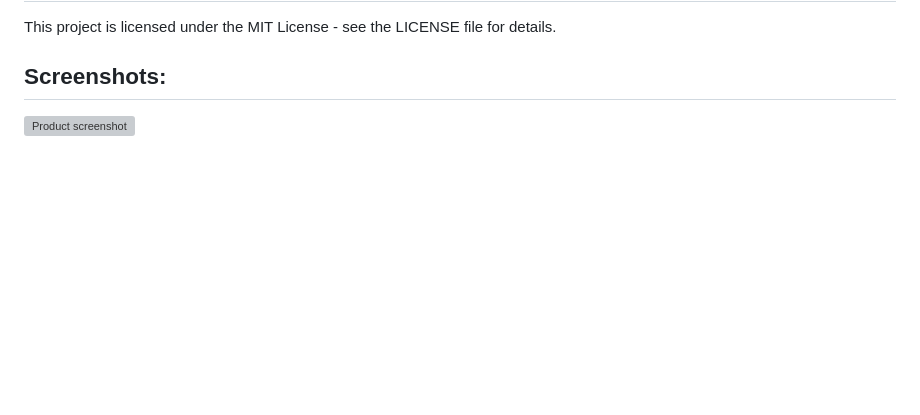
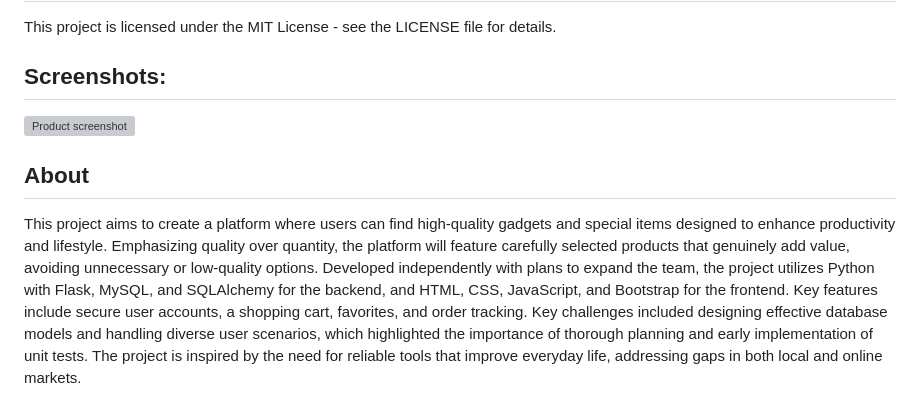
Before and after one commit to vergilx6x/E-commerce-website-v2, a Markdown page: README.md, the part around the change. GitHub-like rendering; blank space fills up the shorter version; grey boxes are pictures that could not be loaded.

```diff
--- a/README.md
+++ b/README.md
@@ -160,3 +160,7 @@ This project is licensed under the MIT License - see the LICENSE file for detail
 ## Screenshots:
 
 ![Product screenshot](./app/static/images/home_page1.png)
+
+## About
+
+This project aims to create a platform where users can find high-quality gadgets and special items designed to enhance productivity and lifestyle. Emphasizing quality over quantity, the platform will feature carefully selected products that genuinely add value, avoiding unnecessary or low-quality options. Developed independently with plans to expand the team, the project utilizes Python with Flask, MySQL, and SQLAlchemy for the backend, and HTML, CSS, JavaScript, and Bootstrap for the frontend. Key features include secure user accounts, a shopping cart, favorites, and order tracking. Key challenges included designing effective database models and handling diverse user scenarios, which highlighted the importance of thorough planning and early implementation of unit tests. The project is inspired by the need for reliable tools that improve everyday life, addressing gaps in both local and online markets.
```
